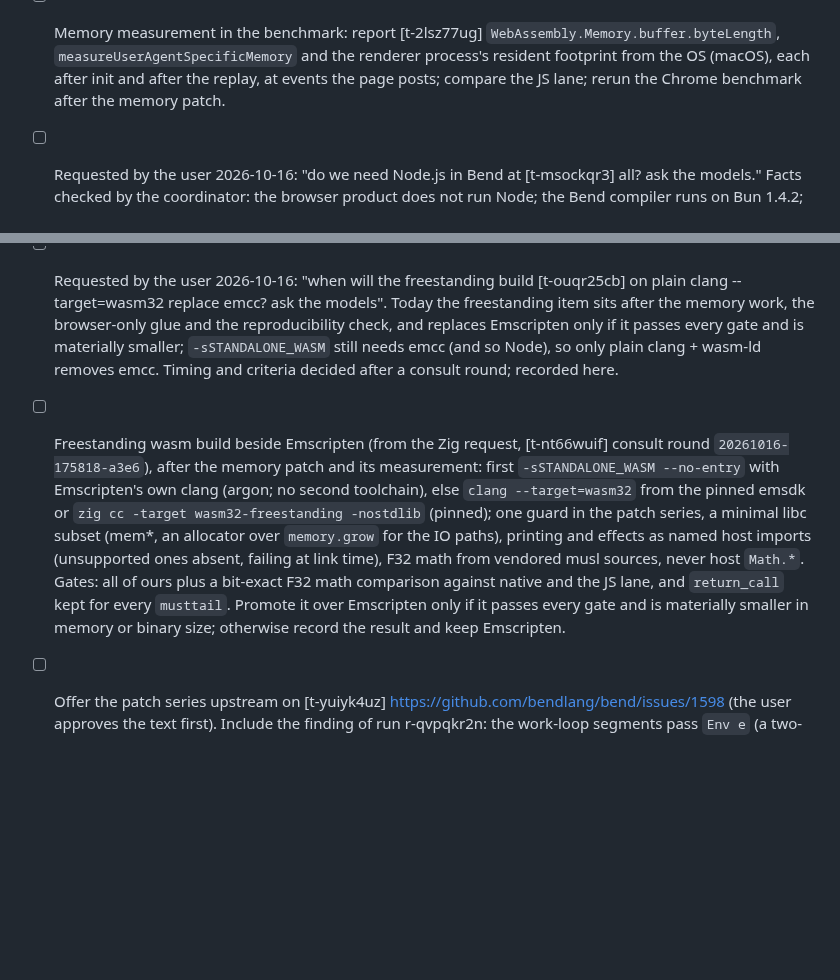
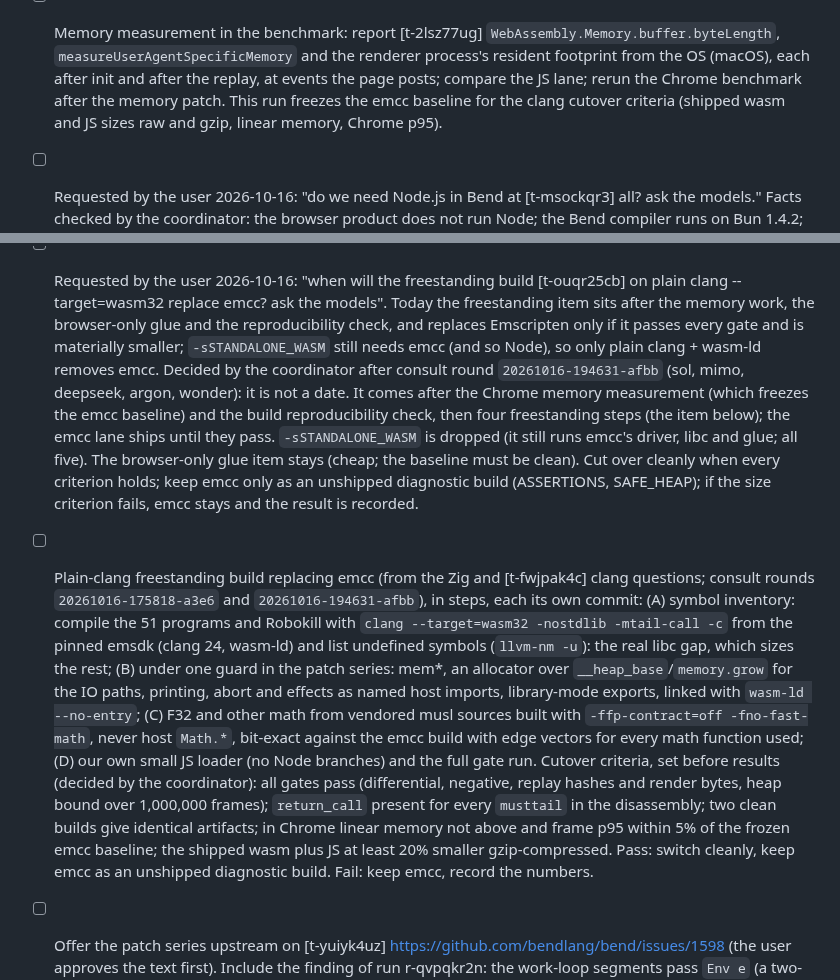
Before and after one commit to rofrol/bend-wasm, a Markdown page: TODO.md, 2 parts joined by grey strips. GitHub-like rendering; blank space fills up the shorter version.

Commit message:
TODO: plan the clang cutover after consult round 20261016-194631-afbb
Co-Authored-By: Claude Opus 5.5 <noreply@anthropic.com>
Claude-Session: https://claude.ai/code/session_01DMaL8udJeN4x6ZHHKrfhEz

```diff
--- a/TODO.md
+++ b/TODO.md
@@ -81,6 +81,8 @@ Plan and context: `docs/plan.md`.
   and the renderer process's resident footprint from the OS (macOS), each
   after init and after the replay, at events the page posts; compare the
   JS lane; rerun the Chrome benchmark after the memory patch.
+  This run freezes the emcc baseline for the clang cutover criteria
+  (shipped wasm and JS sizes raw and gzip, linear memory, Chrome p95).
 - [ ] Requested by the user 2026-10-16: "do we need Node.js in Bend at [t-msockqr3]
   all? ask the models." Facts checked by the coordinator: the browser
   product does not run Node; the Bend compiler runs on Bun 1.4.2; `emcc`
@@ -143,21 +145,39 @@ Plan and context: `docs/plan.md`.
   freestanding item sits after the memory work, the browser-only glue and
   the reproducibility check, and replaces Emscripten only if it passes
   every gate and is materially smaller; `-sSTANDALONE_WASM` still needs
-  emcc (and so Node), so only plain clang + wasm-ld removes emcc. Timing
-  and criteria decided after a consult round; recorded here.
-- [ ] Freestanding wasm build beside Emscripten (from the Zig request, [t-nt66wuif]
-  consult round `20261016-175818-a3e6`), after the memory patch and its
-  measurement: first `-sSTANDALONE_WASM --no-entry` with Emscripten's own
-  clang (argon; no second toolchain), else `clang --target=wasm32` from
-  the pinned emsdk or `zig cc -target wasm32-freestanding -nostdlib`
-  (pinned); one guard in the patch series, a minimal libc subset (mem*,
-  an allocator over `memory.grow` for the IO paths), printing and effects
-  as named host imports (unsupported ones absent, failing at link time),
-  F32 math from vendored musl sources, never host `Math.*`. Gates: all of
-  ours plus a bit-exact F32 math comparison against native and the JS
-  lane, and `return_call` kept for every `musttail`. Promote it over
-  Emscripten only if it passes every gate and is materially smaller in
-  memory or binary size; otherwise record the result and keep Emscripten.
+  emcc (and so Node), so only plain clang + wasm-ld removes emcc.
+  Decided by the coordinator after consult round `20261016-194631-afbb`
+  (sol, mimo, deepseek, argon, wonder): it is not a date. It comes after
+  the Chrome memory measurement (which freezes the emcc baseline) and the
+  build reproducibility check, then four freestanding steps (the item
+  below); the emcc lane ships until they pass. `-sSTANDALONE_WASM` is
+  dropped (it still runs emcc's driver, libc and glue; all five). The
+  browser-only glue item stays (cheap; the baseline must be clean). Cut
+  over cleanly when every criterion holds; keep emcc only as an unshipped
+  diagnostic build (ASSERTIONS, SAFE_HEAP); if the size criterion fails,
+  emcc stays and the result is recorded.
+- [ ] Plain-clang freestanding build replacing emcc (from the Zig and [t-fwjpak4c]
+  clang questions; consult rounds `20261016-175818-a3e6` and
+  `20261016-194631-afbb`), in steps, each its own commit:
+  (A) symbol inventory: compile the 51 programs and Robokill with
+  `clang --target=wasm32 -nostdlib -mtail-call -c` from the pinned emsdk
+  (clang 24, wasm-ld) and list undefined symbols (`llvm-nm -u`): the real
+  libc gap, which sizes the rest; (B) under one guard in the patch series:
+  mem*, an allocator over `__heap_base`/`memory.grow` for the IO paths,
+  printing, abort and effects as named host imports, library-mode exports,
+  linked with `wasm-ld --no-entry`; (C) F32 and other math from vendored
+  musl sources built with `-ffp-contract=off -fno-fast-math`, never host
+  `Math.*`, bit-exact against the emcc build with edge vectors for every
+  math function used; (D) our own small JS loader (no Node branches) and
+  the full gate run.
+  Cutover criteria, set before results (decided by the coordinator): all
+  gates pass (differential, negative, replay hashes and render bytes, heap
+  bound over 1,000,000 frames); `return_call` present for every `musttail`
+  in the disassembly; two clean builds give identical artifacts; in Chrome
+  linear memory not above and frame p95 within 5% of the frozen emcc
+  baseline; the shipped wasm plus JS at least 20% smaller gzip-compressed.
+  Pass: switch cleanly, keep emcc as an unshipped diagnostic build. Fail:
+  keep emcc, record the numbers.
 - [ ] Offer the patch series upstream on [t-yuiyk4uz]
   https://github.com/bendlang/bend/issues/1598 (the user approves the text
   first).
```
